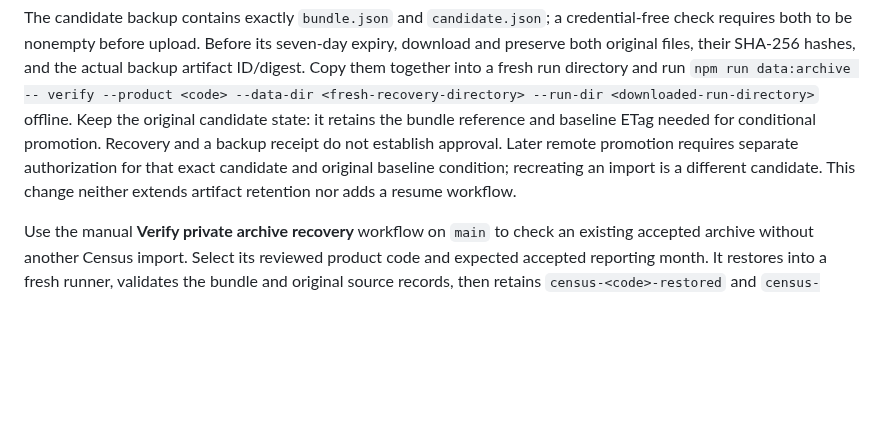
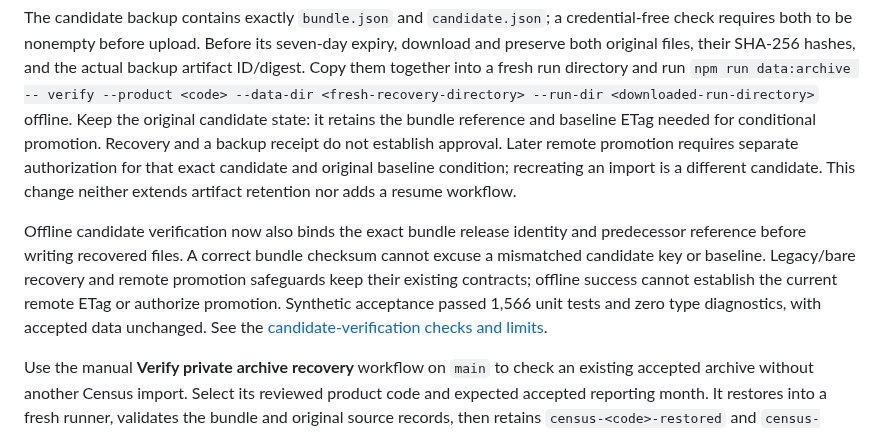
Before and after one commit to Vasuki8/us-trade-tracker, a Markdown page: README.md, the part around the change. GitHub-like rendering; blank space fills up the shorter version.

Commit message:
docs: record candidate verification consistency and limits

```diff
--- a/README.md
+++ b/README.md
@@ -232,6 +232,8 @@ For baseline-aware review without promotion, select `candidate_only=true` togeth
 
 The candidate backup contains exactly `bundle.json` and `candidate.json`; a credential-free check requires both to be nonempty before upload. Before its seven-day expiry, download and preserve both original files, their SHA-256 hashes, and the actual backup artifact ID/digest. Copy them together into a fresh run directory and run `npm run data:archive -- verify --product <code> --data-dir <fresh-recovery-directory> --run-dir <downloaded-run-directory>` offline. Keep the original candidate state: it retains the bundle reference and baseline ETag needed for conditional promotion. Recovery and a backup receipt do not establish approval. Later remote promotion requires separate authorization for that exact candidate and original baseline condition; recreating an import is a different candidate. This change neither extends artifact retention nor adds a resume workflow.
 
+Offline candidate verification now also binds the exact bundle release identity and predecessor reference before writing recovered files. A correct bundle checksum cannot excuse a mismatched candidate key or baseline. Legacy/bare recovery and remote promotion safeguards keep their existing contracts; offline success cannot establish the current remote ETag or authorize promotion. Synthetic acceptance passed 1,566 unit tests and zero type diagnostics, with accepted data unchanged. See the [candidate-verification checks and limits](docs/validation/candidate-verification-consistency.md).
+
 Use the manual **Verify private archive recovery** workflow on `main` to check an existing accepted archive without another Census import. Select its reviewed product code and expected accepted reporting month. It restores into a fresh runner, validates the bundle and original source records, then retains `census-<code>-restored` and `census-<code>-verification` artifacts for seven days. It uses the existing private R2 settings only in restoration, never initializes an archive, and blocks storage writes. Both reviewed products passed live recovery checks, with all 337 originals per product matching the accepted backups. See [verification usage and limits](docs/validation/private-archive-verification.md).
 
 For an optional local import, put `CENSUS_API_KEY` in ignored `.env`, then run:
```
Also changed, not shown: docs/validation/candidate-verification-consistency.md (added, +43 -0 lines), 1 other file.
